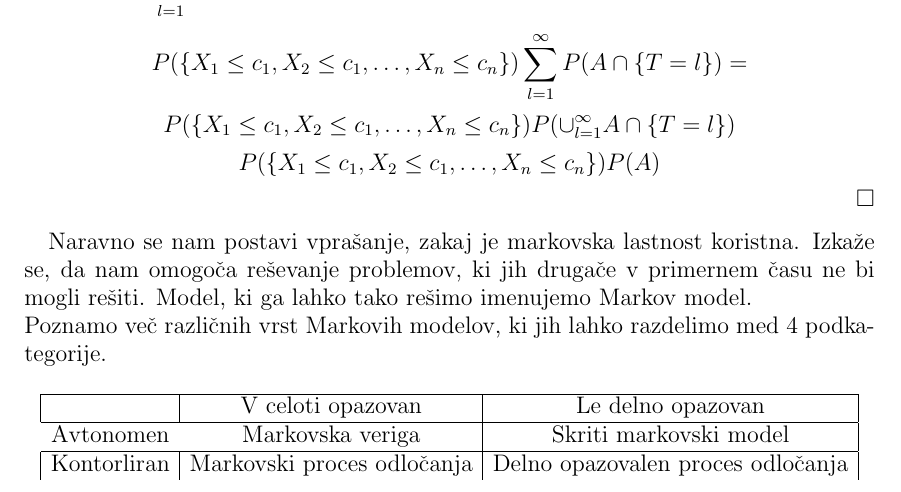
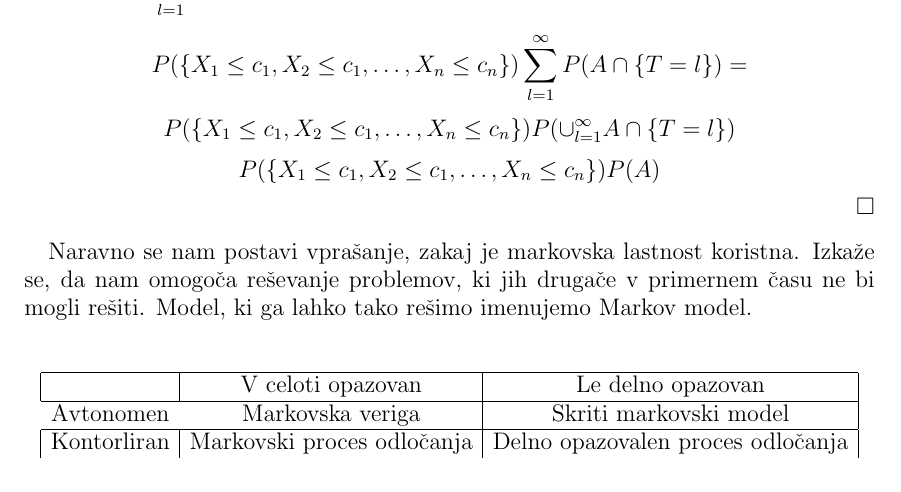
Before and after one commit to mpracek/Diploma, a LaTeX paper (dipl-sem-martin-pracek.tex): part of page 5 of 15, cut so that both start at the same text. Compiled offline with pdfLaTeX; the source files are stored in an older character set and shown here as Unicode; a LaTeX package or settings file that is missing is left out.

Commit message:
txs auto checkin

```diff
--- a/dipl-sem-martin-pracek.tex
+++ b/dipl-sem-martin-pracek.tex
@@ -151,9 +151,6 @@
 $$P(\{X_{1}\leq c_1,X_{2}\leq c_1,\ldots,X_{n}\leq c_n\})P(A)$$
 \end{proof}
 Naravno se nam postavi vprašanje, zakaj je markovska lastnost koristna. Izkaže se, da nam omogoča reševanje problemov, ki jih drugače v primernem času ne bi mogli rešiti. Model, ki ga lahko tako rešimo imenujemo Markov model.\\
-Poznamo več različnih vrst Markovih modelov, ki jih lahko razdelimo med $4$ podkategorije.
-
-
 
 \begin{table}[h!]
 	\begin{tabular}{|c|c|c|}
```
